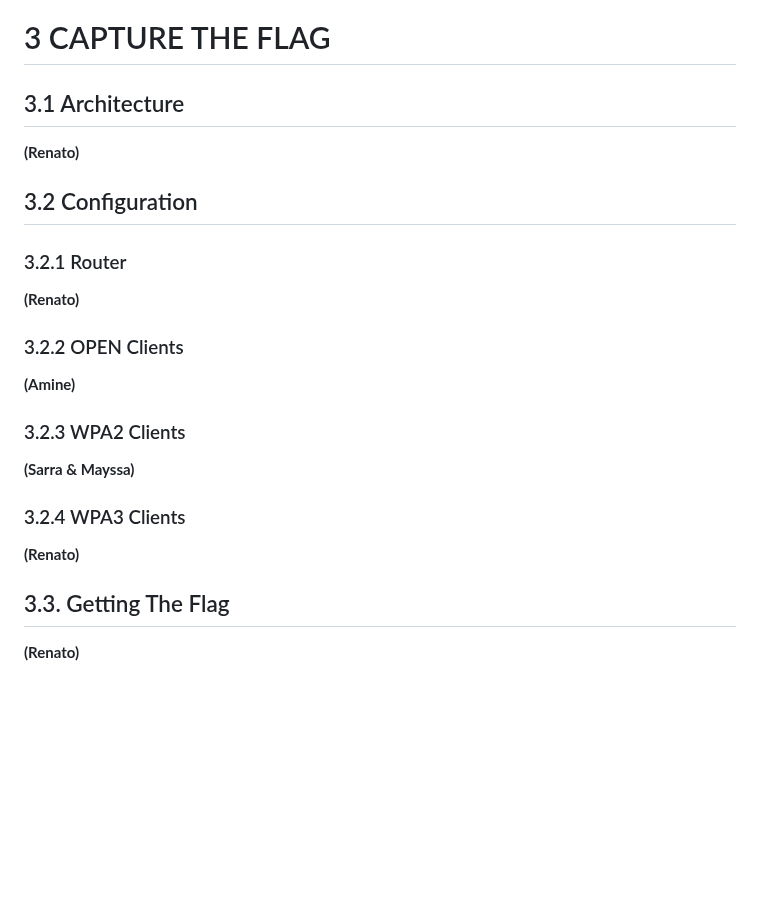
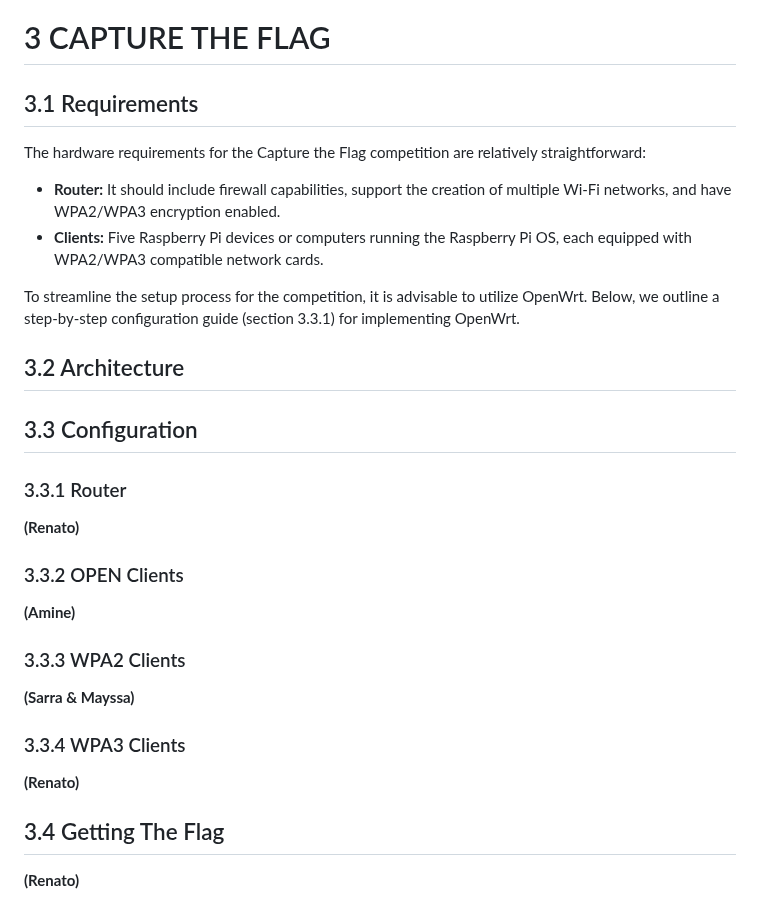
Before and after one commit to cibero42/Wifi-CTF, a Markdown page: REPORT.md, the part around the change. Drawn GitHub-style; blank space fills up the shorter version.

Commit message:
Capture the Flag - Requirements

```diff
--- a/REPORT.md
+++ b/REPORT.md
@@ -85,23 +85,29 @@ Forms of eavesdropping attacks:
 **(Renato)**
 
 # 3 CAPTURE THE FLAG
-## 3.1 Architecture
+## 3.1 Requirements
+The hardware requirements for the Capture the Flag competition are relatively straightforward:
+- **Router:** It should include firewall capabilities, support the creation of multiple Wi-Fi networks, and have WPA2/WPA3 encryption enabled.
+- **Clients:** Five Raspberry Pi devices or computers running the Raspberry Pi OS, each equipped with WPA2/WPA3 compatible network cards.
+
+To streamline the setup process for the competition, it is advisable to utilize OpenWrt. Below, we outline a step-by-step configuration guide (section 3.3.1) for implementing OpenWrt.
+
+## 3.2 Architecture
+
+## 3.3 Configuration
+### 3.3.1 Router
 **(Renato)**
 
-## 3.2 Configuration
-### 3.2.1 Router
+### 3.3.2 OPEN Clients
+**(Amine)**
+
+### 3.3.3 WPA2 Clients
+**(Sarra & Mayssa)**
+
+### 3.3.4 WPA3 Clients
 **(Renato)**
 
-### 3.2.2 OPEN Clients
-**(Amine)**
-
-### 3.2.3 WPA2 Clients
-**(Sarra & Mayssa)**
-
-### 3.2.4 WPA3 Clients
-**(Renato)**
-
-## 3.3. Getting The Flag
+## 3.4 Getting The Flag
 **(Renato)**
 
 # 4 CONCLUSION
```
